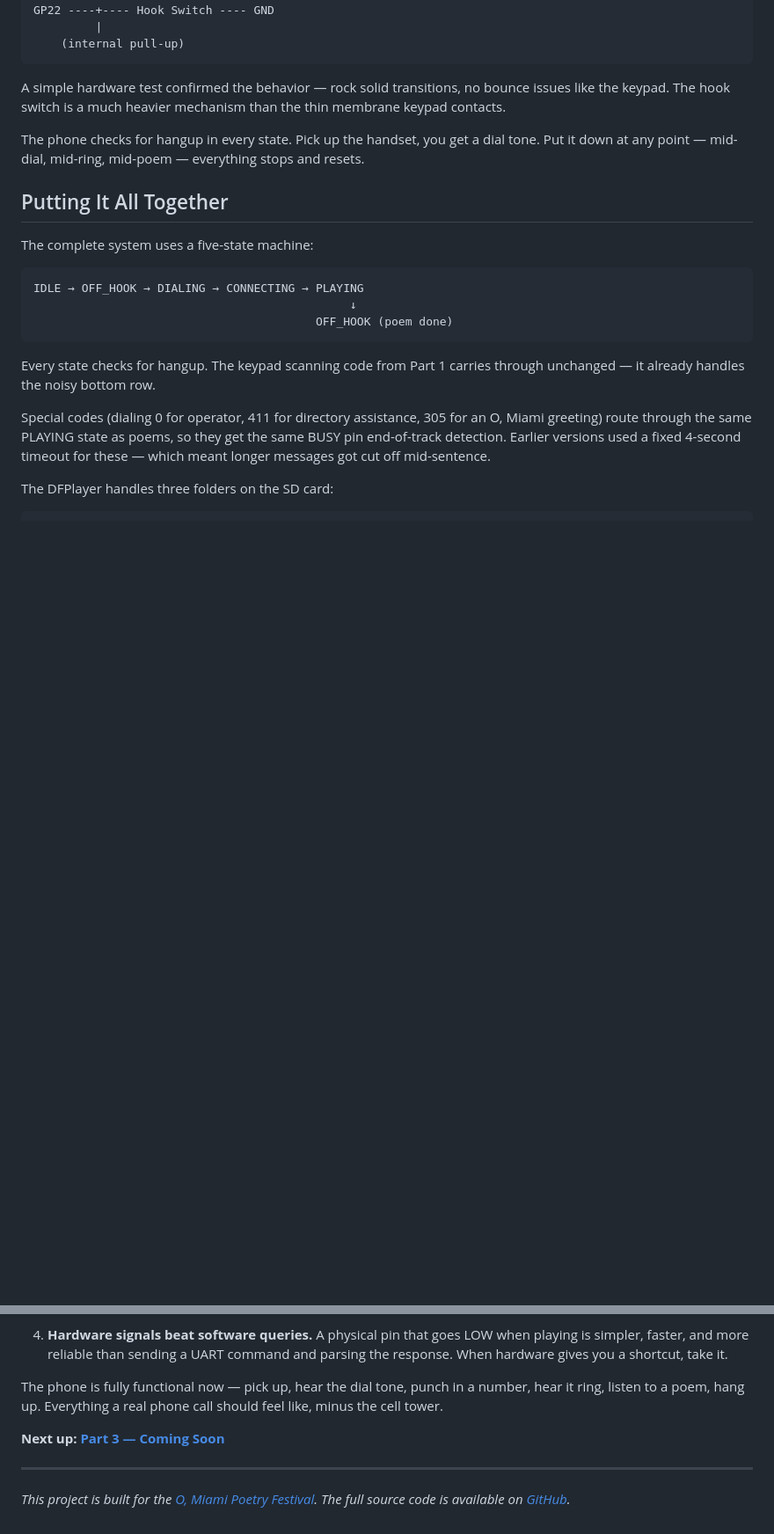
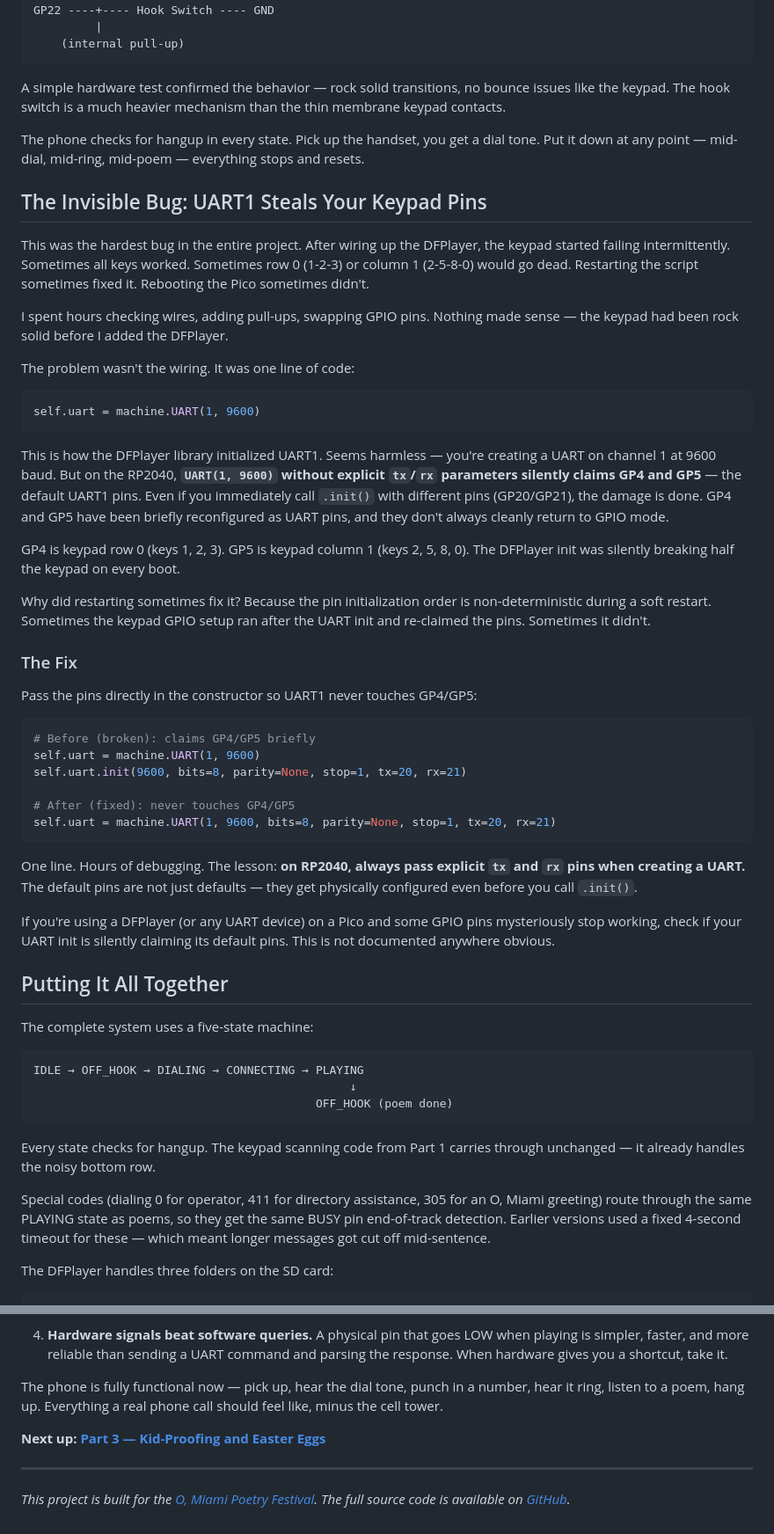
Before and after one commit to MarioCruz/OMiamiPhone, a Markdown page: blog/part2-dfplayer-audio.md, 2 parts joined by grey strips. Shown at 88% size. GitHub-like rendering; blank space fills up the shorter version.

````diff
--- a/blog/part2-dfplayer-audio.md
+++ b/blog/part2-dfplayer-audio.md
@@ -190,6 +190,41 @@ A simple hardware test confirmed the behavior — rock solid transitions, no bou
 
 The phone checks for hangup in every state. Pick up the handset, you get a dial tone. Put it down at any point — mid-dial, mid-ring, mid-poem — everything stops and resets.
 
+## The Invisible Bug: UART1 Steals Your Keypad Pins
+
+This was the hardest bug in the entire project. After wiring up the DFPlayer, the keypad started failing intermittently. Sometimes all keys worked. Sometimes row 0 (1-2-3) or column 1 (2-5-8-0) would go dead. Restarting the script sometimes fixed it. Rebooting the Pico sometimes didn't.
+
+I spent hours checking wires, adding pull-ups, swapping GPIO pins. Nothing made sense — the keypad had been rock solid before I added the DFPlayer.
+
+The problem wasn't the wiring. It was one line of code:
+
+```python
+self.uart = machine.UART(1, 9600)
+```
+
+This is how the DFPlayer library initialized UART1. Seems harmless — you're creating a UART on channel 1 at 9600 baud. But on the RP2040, **`UART(1, 9600)` without explicit `tx`/`rx` parameters silently claims GP4 and GP5** — the default UART1 pins. Even if you immediately call `.init()` with different pins (GP20/GP21), the damage is done. GP4 and GP5 have been briefly reconfigured as UART pins, and they don't always cleanly return to GPIO mode.
+
+GP4 is keypad row 0 (keys 1, 2, 3). GP5 is keypad column 1 (keys 2, 5, 8, 0). The DFPlayer init was silently breaking half the keypad on every boot.
+
+Why did restarting sometimes fix it? Because the pin initialization order is non-deterministic during a soft restart. Sometimes the keypad GPIO setup ran after the UART init and re-claimed the pins. Sometimes it didn't.
+
+### The Fix
+
+Pass the pins directly in the constructor so UART1 never touches GP4/GP5:
+
+```python
+# Before (broken): claims GP4/GP5 briefly
+self.uart = machine.UART(1, 9600)
+self.uart.init(9600, bits=8, parity=None, stop=1, tx=20, rx=21)
+
+# After (fixed): never touches GP4/GP5
+self.uart = machine.UART(1, 9600, bits=8, parity=None, stop=1, tx=20, rx=21)
+```
+
+One line. Hours of debugging. The lesson: **on RP2040, always pass explicit `tx` and `rx` pins when creating a UART.** The default pins are not just defaults — they get physically configured even before you call `.init()`.
+
+If you're using a DFPlayer (or any UART device) on a Pico and some GPIO pins mysteriously stop working, check if your UART init is silently claiming its default pins. This is not documented anywhere obvious.
+
 ## Putting It All Together
 
 The complete system uses a five-state machine:
@@ -226,7 +261,7 @@ Dial a number that's in the phonebook? You get that specific poem. Dial anything
 
 The phone is fully functional now — pick up, hear the dial tone, punch in a number, hear it ring, listen to a poem, hang up. Everything a real phone call should feel like, minus the cell tower.
 
-**Next up: [Part 3 — Coming Soon](part3-coming-soon.md)**
+**Next up: [Part 3 — Kid-Proofing and Easter Eggs](part3-bulletproof-and-eggs.md)**
 
 ---
 
````
Also changed, not shown: blog/part3-bulletproof-and-eggs.md (added, +192 -0 lines).
